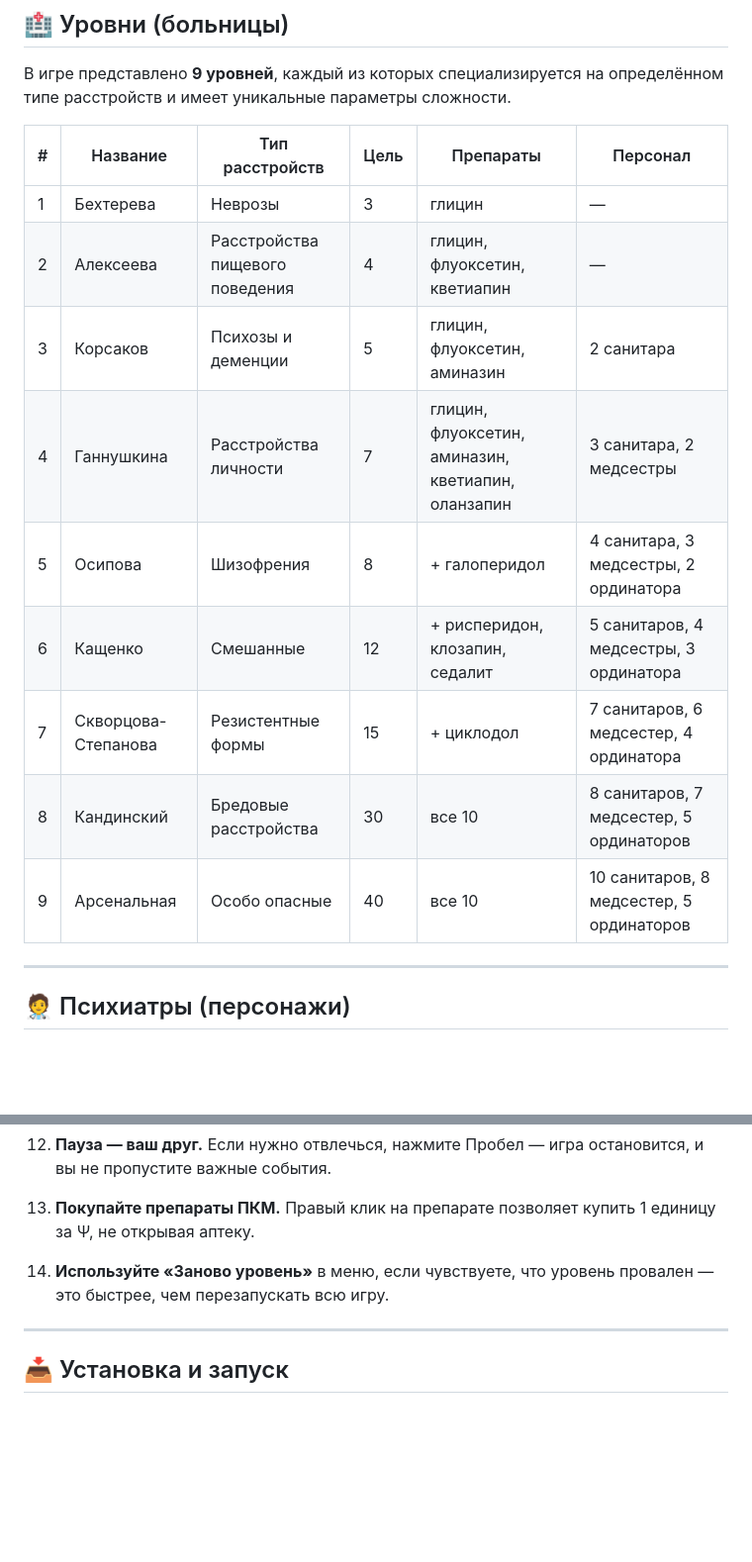
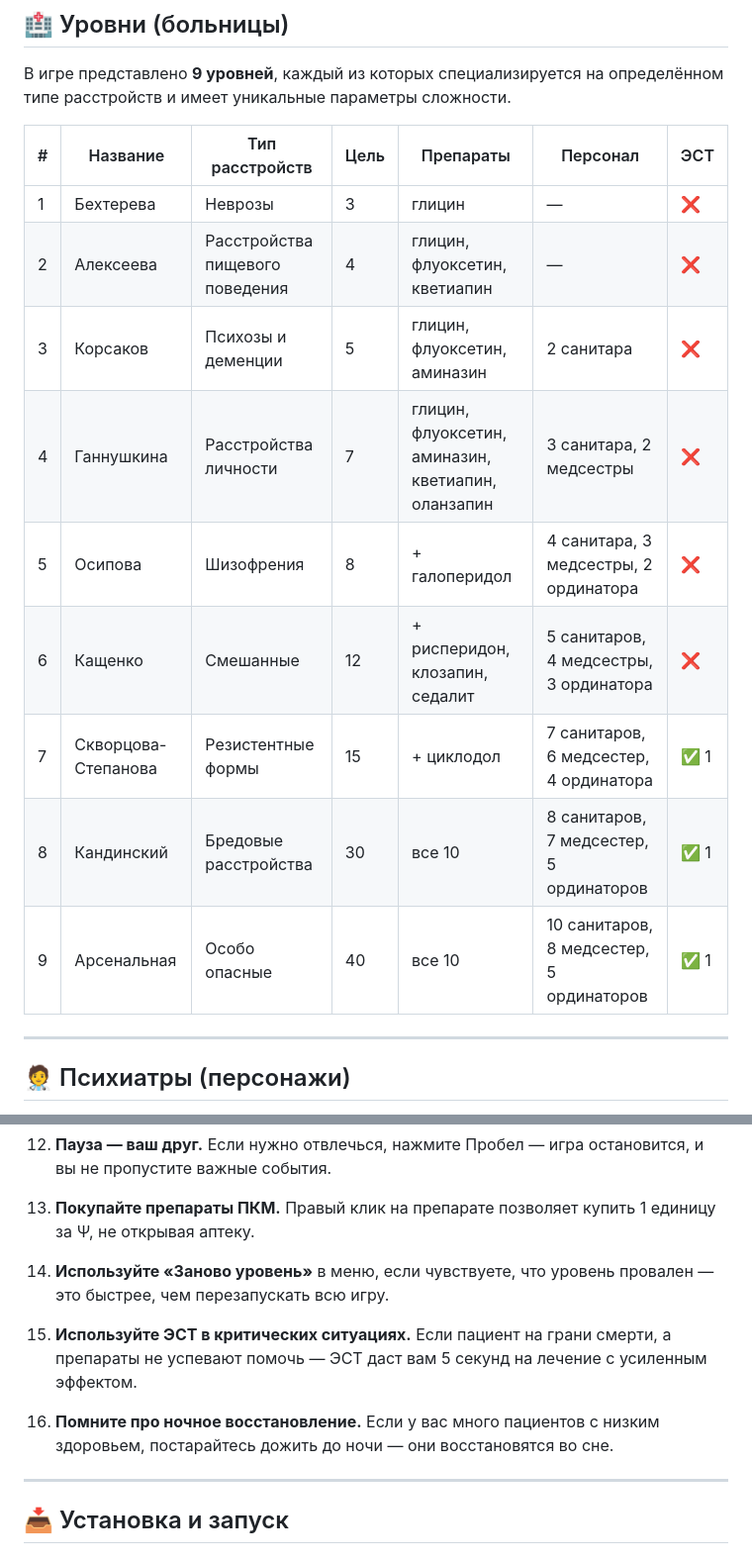
Before and after one commit to panchevo/Psychiatrist, a Markdown page: README.md, 2 parts joined by grey strips. Shown at 99% size. Drawn GitHub-style; blank space fills up the shorter version.

```diff
--- a/README.md
+++ b/README.md
@@ -110,17 +142,17 @@
 
 В игре представлено **9 уровней**, каждый из которых специализируется на определённом типе расстройств и имеет уникальные параметры сложности.
 
-| # | Название | Тип расстройств | Цель | Препараты | Персонал |
-|---|----------|-----------------|------|-----------|----------|
-| 1 | Бехтерева | Неврозы | 3 | глицин | — |
-| 2 | Алексеева | Расстройства пищевого поведения | 4 | глицин, флуоксетин, кветиапин | — |
-| 3 | Корсаков | Психозы и деменции | 5 | глицин, флуоксетин, аминазин | 2 санитара |
-| 4 | Ганнушкина | Расстройства личности | 7 | глицин, флуоксетин, аминазин, кветиапин, оланзапин | 3 санитара, 2 медсестры |
-| 5 | Осипова | Шизофрения | 8 | + галоперидол | 4 санитара, 3 медсестры, 2 ординатора |
-| 6 | Кащенко | Смешанные | 12 | + рисперидон, клозапин, седалит | 5 санитаров, 4 медсестры, 3 ординатора |
-| 7 | Скворцова-Степанова | Резистентные формы | 15 | + циклодол | 7 санитаров, 6 медсестер, 4 ординатора |
-| 8 | Кандинский | Бредовые расстройства | 30 | все 10 | 8 санитаров, 7 медсестер, 5 ординаторов |
-| 9 | Арсенальная | Особо опасные | 40 | все 10 | 10 санитаров, 8 медсестер, 5 ординаторов |
+| # | Название | Тип расстройств | Цель | Препараты | Персонал | ЭСТ |
+|---|----------|-----------------|------|-----------|----------|-----|
+| 1 | Бехтерева | Неврозы | 3 | глицин | — | ❌ |
+| 2 | Алексеева | Расстройства пищевого поведения | 4 | глицин, флуоксетин, кветиапин | — | ❌ |
+| 3 | Корсаков | Психозы и деменции | 5 | глицин, флуоксетин, аминазин | 2 санитара | ❌ |
+| 4 | Ганнушкина | Расстройства личности | 7 | глицин, флуоксетин, аминазин, кветиапин, оланзапин | 3 санитара, 2 медсестры | ❌ |
+| 5 | Осипова | Шизофрения | 8 | + галоперидол | 4 санитара, 3 медсестры, 2 ординатора | ❌ |
+| 6 | Кащенко | Смешанные | 12 | + рисперидон, клозапин, седалит | 5 санитаров, 4 медсестры, 3 ординатора | ❌ |
+| 7 | Скворцова-Степанова | Резистентные формы | 15 | + циклодол | 7 санитаров, 6 медсестер, 4 ординатора | ✅ 1 |
+| 8 | Кандинский | Бредовые расстройства | 30 | все 10 | 8 санитаров, 7 медсестер, 5 ординаторов | ✅ 1 |
+| 9 | Арсенальная | Особо опасные | 40 | все 10 | 10 санитаров, 8 медсестер, 5 ординаторов | ✅ 1 |
 
 ---
 
@@ -424,6 +457,10 @@
 
 14. **Используйте «Заново уровень»** в меню, если чувствуете, что уровень провален — это быстрее, чем перезапускать всю игру.
 
+15. **Используйте ЭСТ в критических ситуациях.** Если пациент на грани смерти, а препараты не успевают помочь — ЭСТ даст вам 5 секунд на лечение с усиленным эффектом.
+
+16. **Помните про ночное восстановление.** Если у вас много пациентов с низким здоровьем, постарайтесь дожить до ночи — они восстановятся во сне.
+
 ---
 
 ## 📥 Установка и запуск
```
Also changed, not shown: other parts of README.md (+34 -1 lines).
